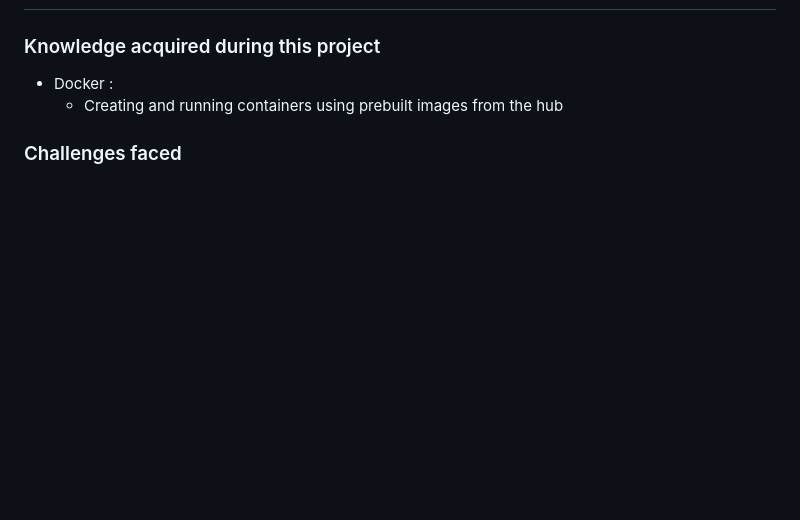
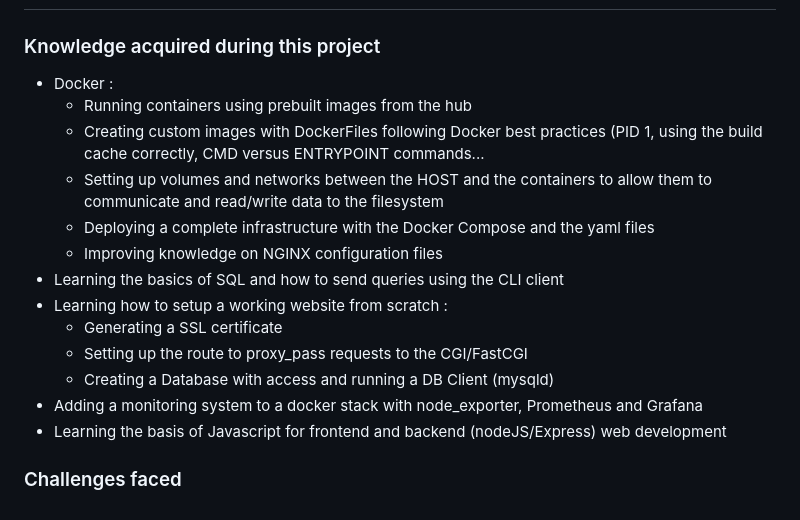
Before and after one commit to fleblay/42-Inception, a Markdown page: README.md, the part around the change. Rendered like a GitHub page; blank space fills up the shorter version.

```diff
--- a/README.md
+++ b/README.md
@@ -121,9 +121,44 @@ Note : You might have to tweak your browser to access it because the SSL certifi
     Docker :
     <ul>
       <li>
-      Creating and running containers using prebuilt images from the hub
+		Running containers using prebuilt images from the hub
+      </li>
+      <li>
+		Creating custom images with DockerFiles following Docker best practices (PID 1, using the build cache correctly, CMD versus ENTRYPOINT commands...
+      </li>
+      <li>
+		Setting up volumes and networks between the HOST and the containers to allow them to communicate and read/write data to the filesystem
+      </li>
+      <li>
+		Deploying a complete infrastructure with the Docker Compose and the yaml files
+      </li>
+      <li>
+		Improving knowledge on NGINX configuration files
       </li>
     </ul>
+  </li>
+  <li>
+	Learning the basics of SQL and how to send queries using the CLI client
+  </li>
+  <li>
+	Learning how to setup a working website from scratch :
+    <ul>
+      <li>
+			Generating a SSL certificate
+		</li>
+		<li>
+			Setting up the route to proxy_pass requests to the CGI/FastCGI
+		</li>
+		<li>
+			Creating a Database with access and running a DB Client (mysqld)
+        </li>
+	</ul>
+  </li>
+  <li>
+    Adding a monitoring system to a docker stack with node_exporter, Prometheus and Grafana
+  </li>
+  <li>
+  	Learning the basis of Javascript for frontend and backend (nodeJS/Express) web development
   </li>
 </ul>
 
```
